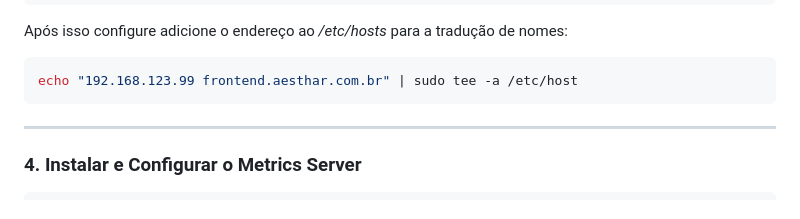
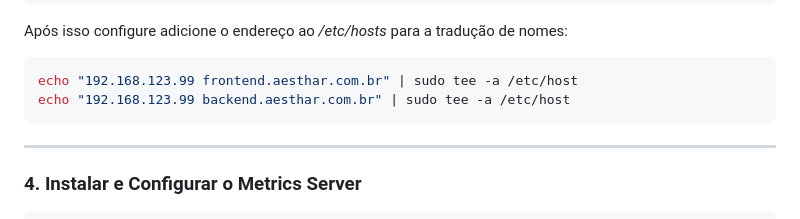
Before and after one commit to donato-marcos/Atv4_Kubernetes_Jenkins_CompassUOL, a Markdown page: cluster-kubernetes.md, the part around the change printed below. Rendered like a GitHub page.

````diff
--- a/cluster-kubernetes.md
+++ b/cluster-kubernetes.md
@@ -183,6 +183,7 @@ Após isso configure adicione o endereço ao */etc/hosts* para a tradução de n
 
 ```bash
 echo "192.168.123.99 frontend.aesthar.com.br" | sudo tee -a /etc/host
+echo "192.168.123.99 backend.aesthar.com.br" | sudo tee -a /etc/host
 ```
 ---
 
````
Also changed, not shown: other parts of cluster-kubernetes.md (+1 -1 lines).
